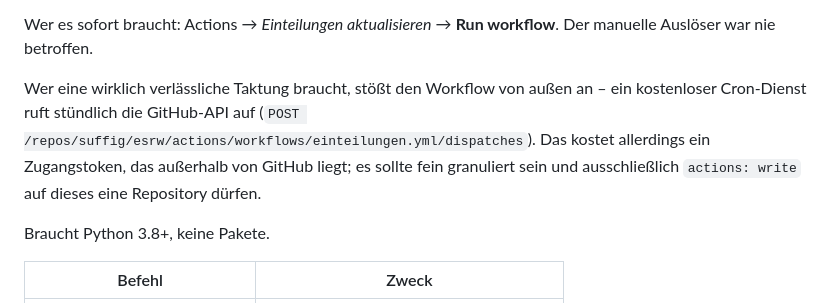
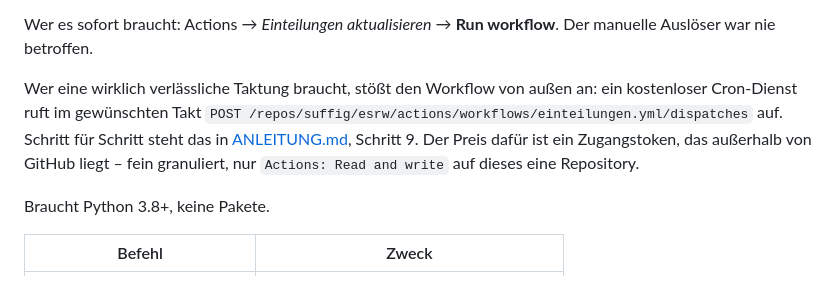
Before and after one commit to suffig/esrw, a Markdown page: README.md, the part around the change. GitHub-like rendering.

```diff
--- a/README.md
+++ b/README.md
@@ -76,11 +76,11 @@ Wer es sofort braucht: Actions → *Einteilungen aktualisieren* → **Run
 workflow**. Der manuelle Auslöser war nie betroffen.
 
 Wer eine wirklich verlässliche Taktung braucht, stößt den Workflow von außen
-an – ein kostenloser Cron-Dienst ruft stündlich die GitHub-API auf
-(`POST /repos/suffig/esrw/actions/workflows/einteilungen.yml/dispatches`).
-Das kostet allerdings ein Zugangstoken, das außerhalb von GitHub liegt; es
-sollte fein granuliert sein und ausschließlich `actions: write` auf dieses eine
-Repository dürfen.
+an: ein kostenloser Cron-Dienst ruft im gewünschten Takt
+`POST /repos/suffig/esrw/actions/workflows/einteilungen.yml/dispatches` auf.
+Schritt für Schritt steht das in [ANLEITUNG.md](ANLEITUNG.md), Schritt 9.
+Der Preis dafür ist ein Zugangstoken, das außerhalb von GitHub liegt – fein
+granuliert, nur `Actions: Read and write` auf dieses eine Repository.
 
 Braucht Python 3.8+, keine Pakete.
 
```
Also changed, not shown: ANLEITUNG.md (+96 -0 lines).
